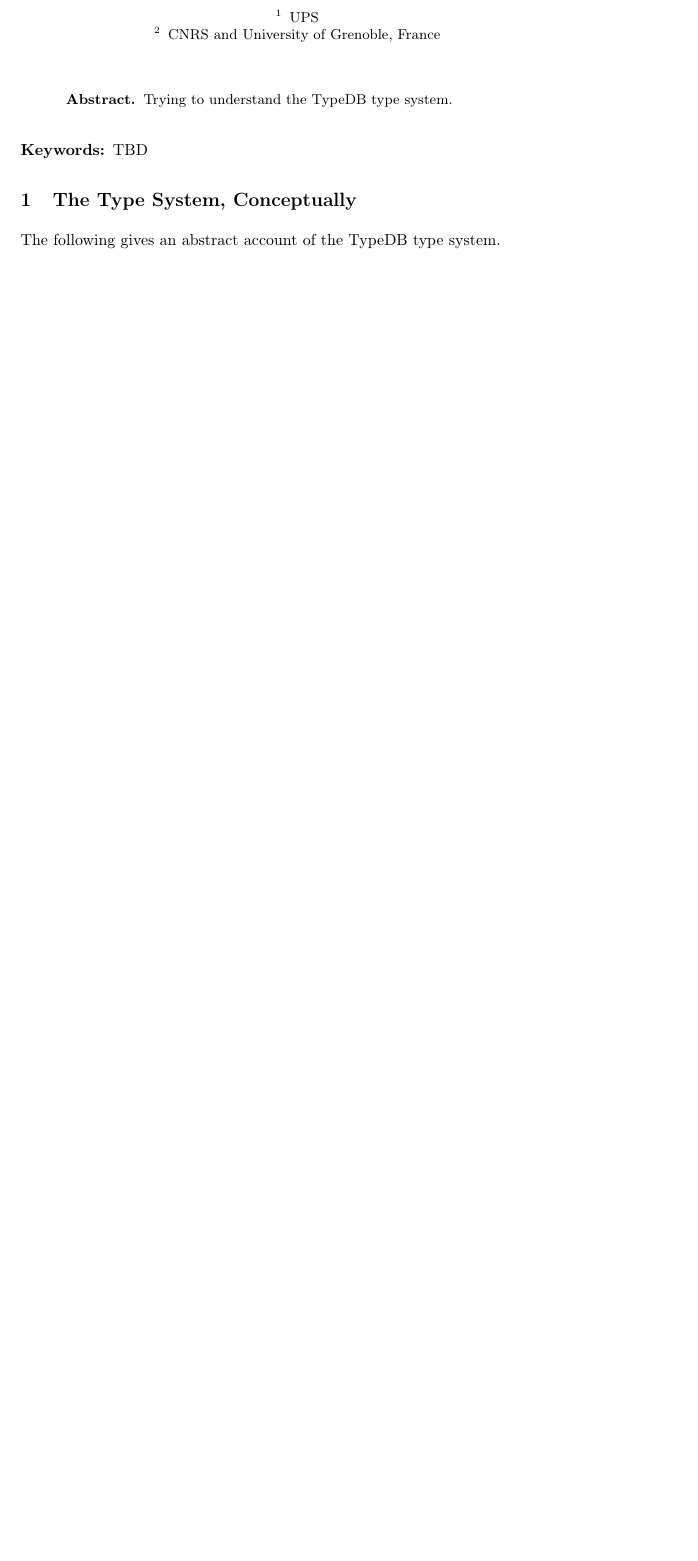
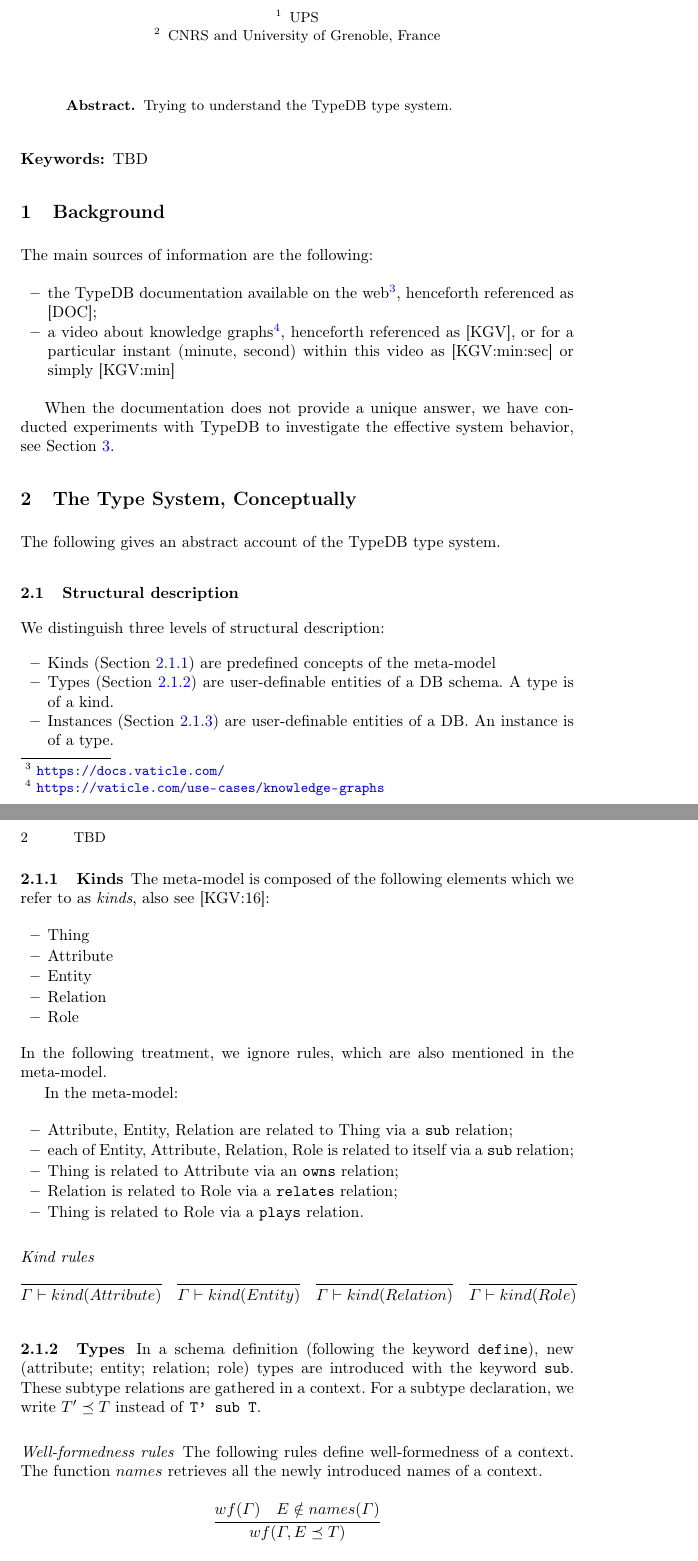
Before and after one commit to Martin-Strecker/stage_typedb, a LaTeX thesis (Papers/Typesystem/main.tex, which reads Papers/Typesystem/settings.tex): part of the page before the commit and two parts of pages 1 and 2 of 3 after it, the two joined at a grey line, cut so that both start at the same text, the shorter picture padded with empty space. Compiled offline with pdfLaTeX.

Commit message:
ctd with typing rules

```diff
--- a/Papers/Typesystem/main.tex
+++ b/Papers/Typesystem/main.tex
@@ -36,8 +36,96 @@
 %----------------------------------------------------------------------
 
 
+%----------------------------------------------------------------------
+\section{Background}\label{sec:background}
+
+The main sources of information are the following:
+
+\begin{itemize}
+\item the TypeDB documentation available on the
+  web\footnote{\url{https://docs.vaticle.com/}},
+  henceforth referenced as [DOC];
+\item a video about knowledge
+  graphs\footnote{\url{https://vaticle.com/use-cases/knowledge-graphs}},
+  henceforth referenced as [KGV], or for a particular instant (minute, second)
+  within this video as [KGV:min:sec] or simply [KGV:min]
+\end{itemize}
+
+When the documentation does not
+provide a unique answer, we have conducted experiments with TypeDB to
+investigate the effective system behavior, see \secref{sec:questions}.
+
 
 %----------------------------------------------------------------------
-\section{The Type System, Conceptually}
+\section{The Type System, Conceptually}\label{sec:type_system_conceptually}
 
 The following gives an abstract account of the TypeDB type system.
+
+%......................................................................
+\subsection{Structural description}
+
+We distinguish three levels of structural description:
+\begin{itemize}
+\item Kinds (\secref{sec:structure_kinds}) are predefined concepts of the meta-model
+\item Types (\secref{sec:structure_types}) are user-definable entities of a DB
+  schema. A type is of a kind.
+\item Instances (\secref{sec:structure_instances}) are user-definable entities
+  of a DB. An instance is of a type.
+\end{itemize}
+
+\subsubsection{Kinds}\label{sec:structure_kinds}
+
+The meta-model is composed of the following elements which we refer to as
+\emph{kinds}, also see [KGV:16]:
+\begin{itemize}
+\item Thing
+\item Attribute
+\item Entity
+\item Relation
+\item Role
+\end{itemize}
+In the following treatment, we ignore rules, which are also mentioned in the
+meta-model.
+
+In the meta-model:
+\begin{itemize}
+\item Attribute, Entity, Relation are related to Thing via a \texttt{sub}
+  relation;
+\item each of Entity, Attribute, Relation, Role is related to itself via a
+  \texttt{sub} relation;
+\item Thing is related to Attribute via an \texttt{owns} relation;
+\item Relation is related to Role via a \texttt{relates} relation;
+\item Thing is related to Role via a \texttt{plays} relation.
+\end{itemize}
+
+
+\paragraph{Kind rules}
+
+
+$$
+\infer{\Gamma \vdash kind(Attribute)}{}
+\quad
+\infer{\Gamma \vdash kind(Entity)}{}
+\quad
+\infer{\Gamma \vdash kind(Relation)}{}
+\quad
+\infer{\Gamma \vdash kind(Role)}{}
+$$
+
+
+
+\subsubsection{Types}\label{sec:structure_types}
+
+In a schema definition (following the keyword \texttt{define}), new
+(attribute; entity; relation; role) types are introduced with the keyword
+\texttt{sub}. These subtype relations are gathered in a context. For a subtype
+declaration, we write $T' \preceq T$ instead of \texttt{T' sub T}.
+
+\paragraph{Well-formedness rules} The following rules define well-formedness
+of a context. The function $names$ retrieves all the newly introduced names of
+a context.
+
+
+$$
+  \infer{wf(\Gamma, E \preceq T)}{
+  wf(\Gamma) & E \notin names(\Gamma)
@@ -51,0 +177 @@
+    Foo sub entity
--- a/Papers/Typesystem/settings.tex
+++ b/Papers/Typesystem/settings.tex
@@ -22,6 +22,7 @@
 %\usepackage[pdftex]{graphicx}
 %\usepackage{enumerate}
 \usepackage{mathpartir}
+\usepackage{proof}
 %\usepackage{isabelle,isabellesym}
 %\isabellestyleit
 \usepackage{todonotes}
```
Also changed, not shown: Papers/Typesystem/main.tex (68 more changed lines).
